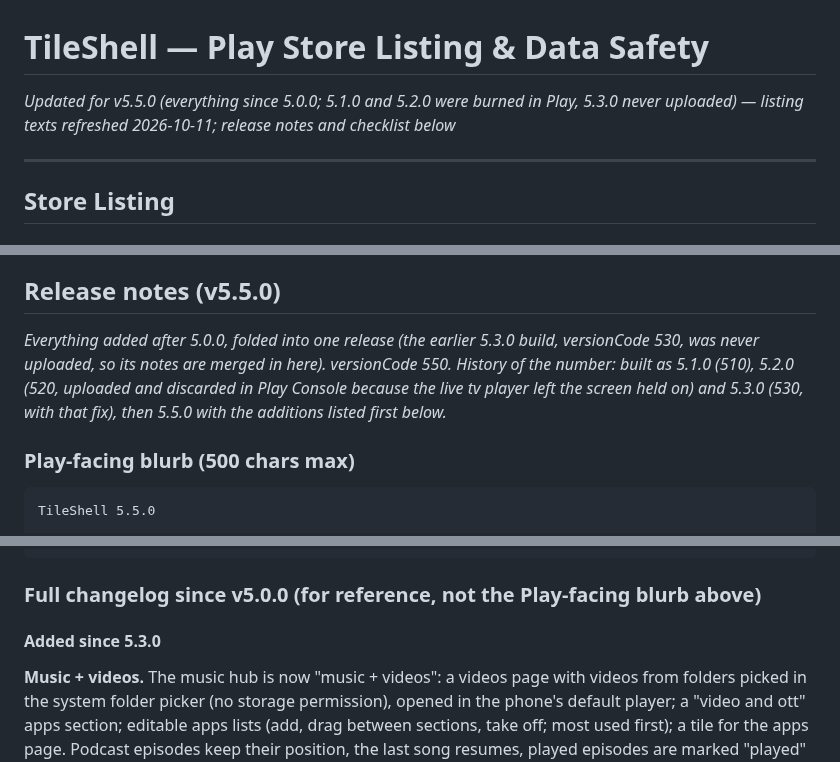
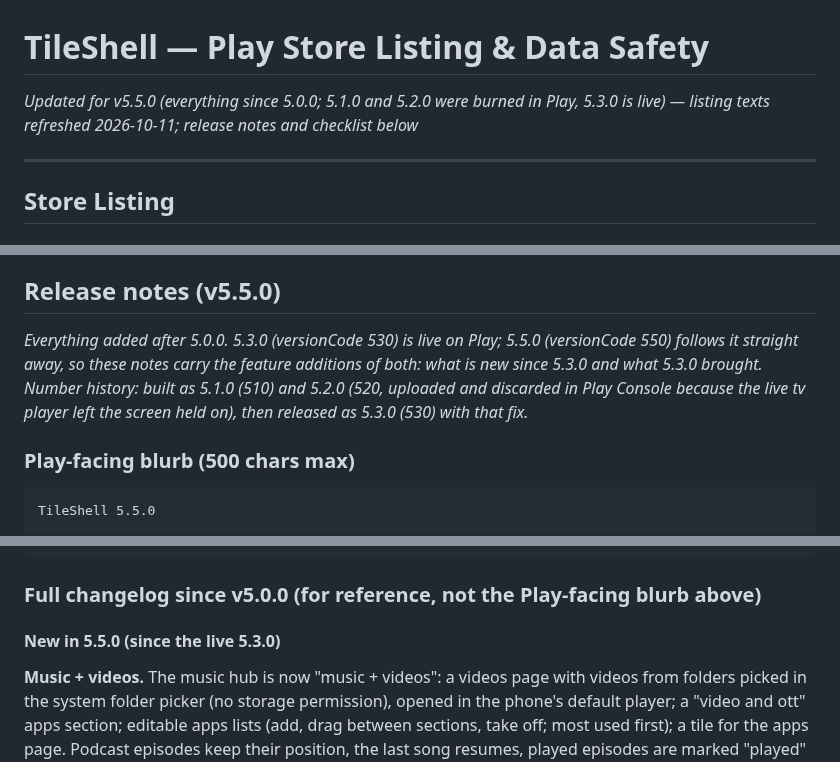
Before and after one commit to vivek-sovani/tileshell, a Markdown page: docs/PLAY_STORE.md, 3 parts joined by grey strips. GitHub-like rendering.

Commit message:
docs(play): 5.3.0 is live; 5.5.0 notes cover the additions of both
Co-Authored-By: Claude Sonnet 5.5 <noreply@anthropic.com>

````diff
--- a/docs/PLAY_STORE.md
+++ b/docs/PLAY_STORE.md
@@ -1,6 +1,6 @@
 # TileShell — Play Store Listing & Data Safety
 
-*Updated for v5.5.0 (everything since 5.0.0; 5.1.0 and 5.2.0 were burned in Play, 5.3.0 never uploaded) — listing texts refreshed 2026-10-11; release notes and checklist below*
+*Updated for v5.5.0 (everything since 5.0.0; 5.1.0 and 5.2.0 were burned in Play, 5.3.0 is live) — listing texts refreshed 2026-10-11; release notes and checklist below*
 
 ---
 
@@ -276,7 +276,7 @@ original format as the historical record, unchanged). Still capped at Play's 500
 
 ## Release notes (v5.5.0)
 
-*Everything added after 5.0.0, folded into one release (the earlier 5.3.0 build, versionCode 530, was never uploaded, so its notes are merged in here). versionCode 550. History of the number: built as 5.1.0 (510), 5.2.0 (520, uploaded and discarded in Play Console because the live tv player left the screen held on) and 5.3.0 (530, with that fix), then 5.5.0 with the additions listed first below.*
+*Everything added after 5.0.0. 5.3.0 (versionCode 530) is live on Play; 5.5.0 (versionCode 550) follows it straight away, so these notes carry the feature additions of both: what is new since 5.3.0 and what 5.3.0 brought. Number history: built as 5.1.0 (510) and 5.2.0 (520, uploaded and discarded in Play Console because the live tv player left the screen held on), then released as 5.3.0 (530) with that fix.*
 
 ### Play-facing blurb (500 chars max)
 ```
@@ -301,7 +301,7 @@ Bugs fixed:
 
 ### Full changelog since v5.0.0 (for reference, not the Play-facing blurb above)
 
-#### Added since 5.3.0
+#### New in 5.5.0 (since the live 5.3.0)
 
 **Music + videos.** The music hub is now "music + videos": a videos page with videos from folders picked in the system folder picker (no storage permission), opened in the phone's default player; a "video and ott" apps section; editable apps lists (add, drag between sections, take off; most used first); a tile for the apps page. Podcast episodes keep their position, the last song resumes, played episodes are marked "played" or show the time left, and a finished episode goes on to the next newer unplayed one.
 
````
Also changed, not shown: other parts of docs/PLAY_STORE.md (+2 -2 lines).
